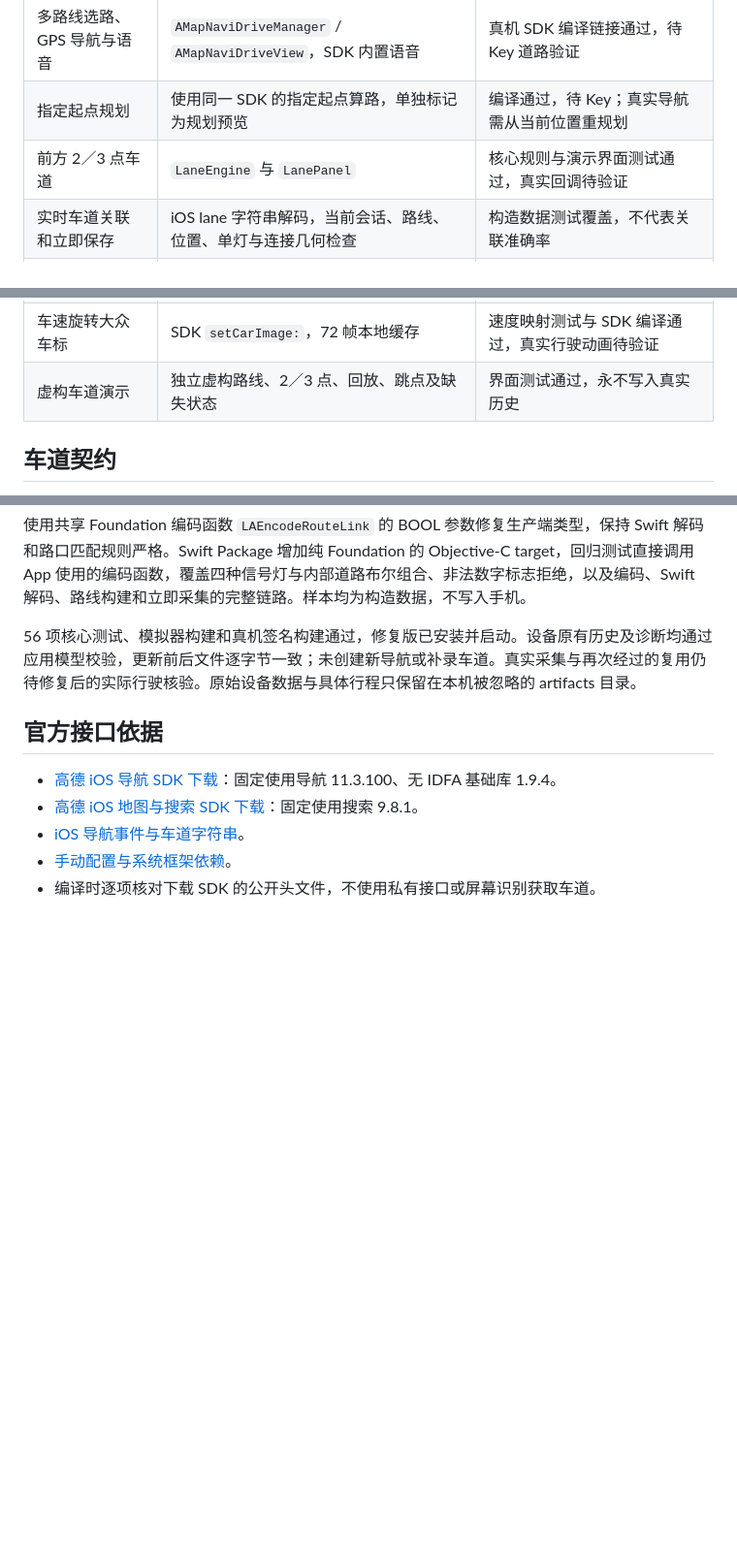
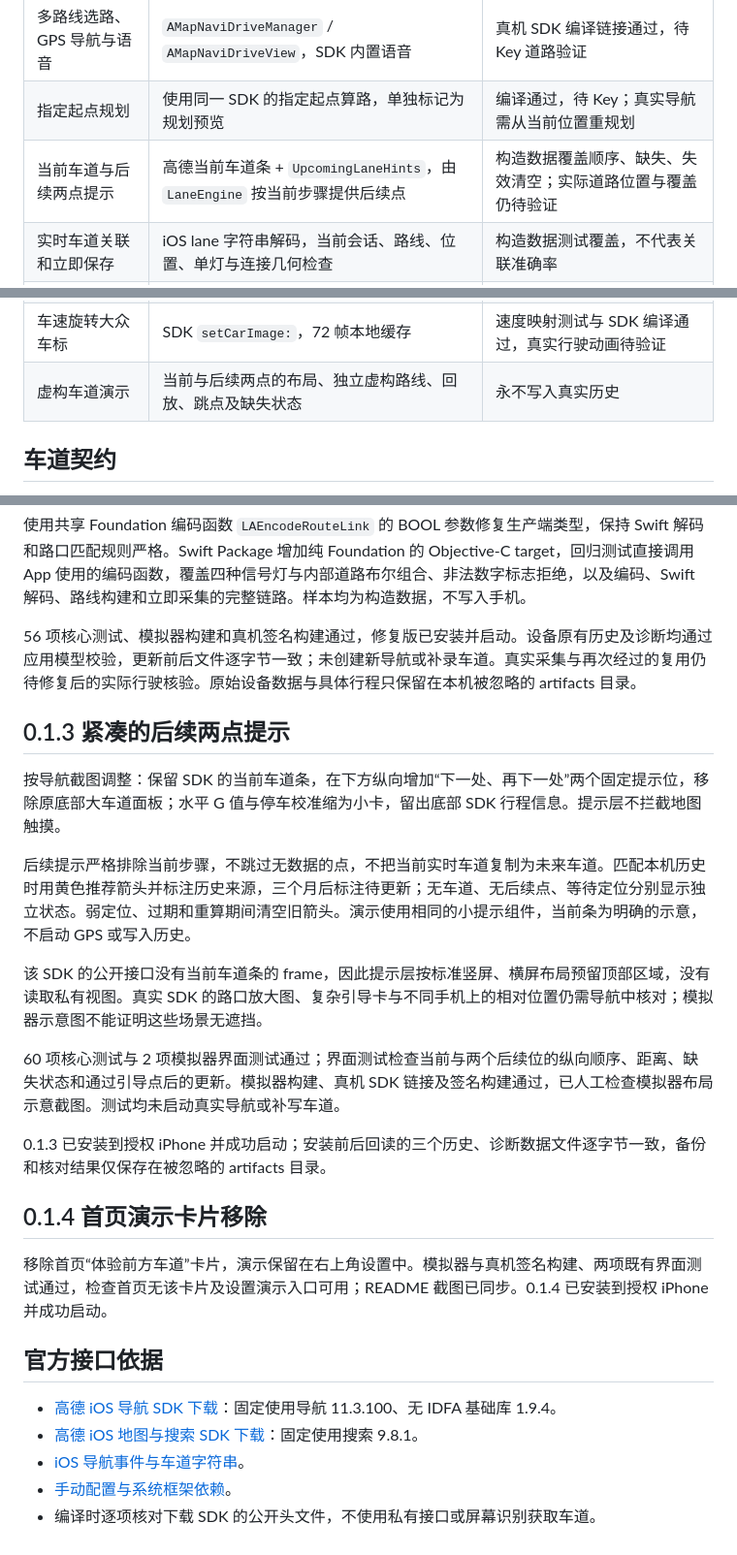
Before and after one commit to dantinr/lane-ahead-ios, a Markdown page: docs/parity-and-validation.md, 3 parts joined by grey strips. Shown at 97% size. Rendered like a GitHub page; blank space fills up the shorter version.

Commit message:
feat: add compact upcoming lane hints and simplify home

```diff
--- a/docs/parity-and-validation.md
+++ b/docs/parity-and-validation.md
@@ -10,14 +10,14 @@
 | 搜索历史、常去 Top 5 | 最近 20 条搜索、按到达次数和最近到达排序 | 去重、门店城市隔离、排序及持久化测试覆盖 |
 | 多路线选路、GPS 导航与语音 | `AMapNaviDriveManager` / `AMapNaviDriveView`，SDK 内置语音 | 真机 SDK 编译链接通过，待 Key 道路验证 |
 | 指定起点规划 | 使用同一 SDK 的指定起点算路，单独标记为规划预览 | 编译通过，待 Key；真实导航需从当前位置重规划 |
-| 前方 2／3 点车道 | `LaneEngine` 与 `LanePanel` | 核心规则与演示界面测试通过，真实回调待验证 |
+| 当前车道与后续两点提示 | 高德当前车道条 + `UpcomingLaneHints`，由 `LaneEngine` 按当前步骤提供后续点 | 构造数据覆盖顺序、缺失、失效清空；实际道路位置与覆盖仍待验证 |
 | 实时车道关联和立即保存 | iOS lane 字符串解码，当前会话、路线、位置、单灯与连接几何检查 | 构造数据测试覆盖，不代表关联准确率 |
 | 历史永久保存与更新提示 | 独立 actor 执行本机原子写入，按匹配键索引，满三个日历月标记 | 650 条及超过 2 MB、多年月龄、跨年及闰年边界测试覆盖 |
 | 导航历史 | 最近 200 次，目的地摘要、状态、时间及规划里程 | 存储、中断恢复和到达保护测试通过，实际到达待验证 |
 | 车道记录与采集诊断 | 可浏览、筛选待更新、刷新；诊断 v2 最近 60 条事件 | 编译及空状态流程检查；真实采集摘要待验证 |
 | G 值、指南针、水平仪 | Core Motion 适配，保留对应滤波、校准及有效性规则 | 算法测试与模拟器不可用状态检查；真机读数和仪器对照待验证 |
 | 车速旋转大众车标 | SDK `setCarImage:`，72 帧本地缓存 | 速度映射测试与 SDK 编译通过，真实行驶动画待验证 |
-| 虚构车道演示 | 独立虚构路线、2／3 点、回放、跳点及缺失状态 | 界面测试通过，永不写入真实历史 |
+| 虚构车道演示 | 当前与后续两点的布局、独立虚构路线、回放、跳点及缺失状态 | 永不写入真实历史 |
 
 ## 车道契约
 
@@ -78,6 +78,22 @@ Core Motion 的 `userAcceleration` 单位为 g，转换为 m/s² 后进入 G 值
 
 56 项核心测试、模拟器构建和真机签名构建通过，修复版已安装并启动。设备原有历史及诊断均通过应用模型校验，更新前后文件逐字节一致；未创建新导航或补录车道。真实采集与再次经过的复用仍待修复后的实际行驶核验。原始设备数据与具体行程只保留在本机被忽略的 artifacts 目录。
 
+## 0.1.3 紧凑的后续两点提示
+
+按导航截图调整：保留 SDK 的当前车道条，在下方纵向增加“下一处、再下一处”两个固定提示位，移除原底部大车道面板；水平 G 值与停车校准缩为小卡，留出底部 SDK 行程信息。提示层不拦截地图触摸。
+
+后续提示严格排除当前步骤，不跳过无数据的点，不把当前实时车道复制为未来车道。匹配本机历史时用黄色推荐箭头并标注历史来源，三个月后标注待更新；无车道、无后续点、等待定位分别显示独立状态。弱定位、过期和重算期间清空旧箭头。演示使用相同的小提示组件，当前条为明确的示意，不启动 GPS 或写入历史。
+
+该 SDK 的公开接口没有当前车道条的 frame，因此提示层按标准竖屏、横屏布局预留顶部区域，没有读取私有视图。真实 SDK 的路口放大图、复杂引导卡与不同手机上的相对位置仍需导航中核对；模拟器示意图不能证明这些场景无遮挡。
+
+60 项核心测试与 2 项模拟器界面测试通过；界面测试检查当前与两个后续位的纵向顺序、距离、缺失状态和通过引导点后的更新。模拟器构建、真机 SDK 链接及签名构建通过，已人工检查模拟器布局示意截图。测试均未启动真实导航或补写车道。
+
+0.1.3 已安装到授权 iPhone 并成功启动；安装前后回读的三个历史、诊断数据文件逐字节一致，备份和核对结果仅保存在被忽略的 artifacts 目录。
+
+## 0.1.4 首页演示卡片移除
+
+移除首页“体验前方车道”卡片，演示保留在右上角设置中。模拟器与真机签名构建、两项既有界面测试通过，检查首页无该卡片及设置演示入口可用；README 截图已同步。0.1.4 已安装到授权 iPhone 并成功启动。
+
 ## 官方接口依据
 
 - [高德 iOS 导航 SDK 下载](https://lbs.amap.com/api/ios-navi-sdk/download)：固定使用导航 11.3.100、无 IDFA 基础库 1.9.4。
```
Also changed, not shown: README.md (+7 -3 lines), docs/images/home.png, docs/images/lane-preview-demo.png, 10 other files.
